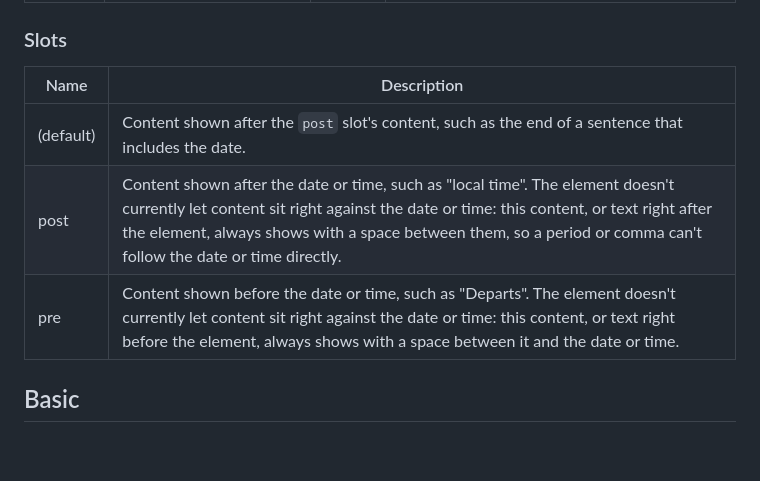
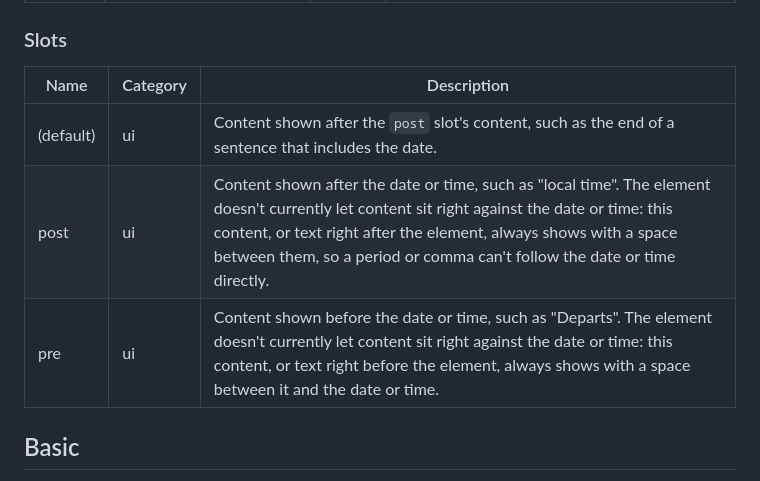
Before and after one commit to AlaskaAirlines/auro-datetime, a Markdown page: pr-preview/pr-112/api.md, the part around one of its changes. Drawn GitHub-style; blank space fills up the shorter version.

Commit message:
Deploy preview for PR 112 🛫

```diff
--- a/pr-preview/pr-112/api.md
+++ b/pr-preview/pr-112/api.md
@@ -34,11 +34,11 @@ Shows a date or time as text, formatted for a language and region you choose and
 
 ### Slots
 
-| Name      | Description                                                                                                                                                                                                                                                                                   |
-| --------- | --------------------------------------------------------------------------------------------------------------------------------------------------------------------------------------------------------------------------------------------------------------------------------------------- |
-| (default) | Content shown after the `post` slot's content, such as the end of a sentence that includes the date.                                                                                                                                                                                          |
-| post      | Content shown after the date or time, such as "local time". The element doesn't currently let content sit right against the date or time: this content, or text right after the element, always shows with a space between them, so a period or comma can't follow the date or time directly. |
-| pre       | Content shown before the date or time, such as "Departs". The element doesn't currently let content sit right against the date or time: this content, or text right before the element, always shows with a space between it and the date or time.                                            |
+| Name      | Category | Description                                                                                                                                                                                                                                                                                   |
+| --------- | -------- | --------------------------------------------------------------------------------------------------------------------------------------------------------------------------------------------------------------------------------------------------------------------------------------------- |
+| (default) | ui       | Content shown after the `post` slot's content, such as the end of a sentence that includes the date.                                                                                                                                                                                          |
+| post      | ui       | Content shown after the date or time, such as "local time". The element doesn't currently let content sit right against the date or time: this content, or text right after the element, always shows with a space between them, so a period or comma can't follow the date or time directly. |
+| pre       | ui       | Content shown before the date or time, such as "Departs". The element doesn't currently let content sit right against the date or time: this content, or text right before the element, always shows with a space between it and the date or time.                                            |
 <!-- AURO-GENERATED-CONTENT:END -->
 
 ## Basic
```
Also changed, not shown: other parts of pr-preview/pr-112/api.md (+8 -8 lines).
